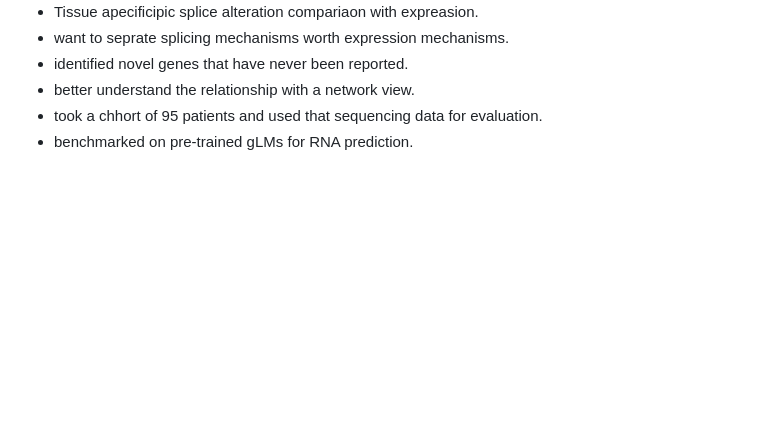
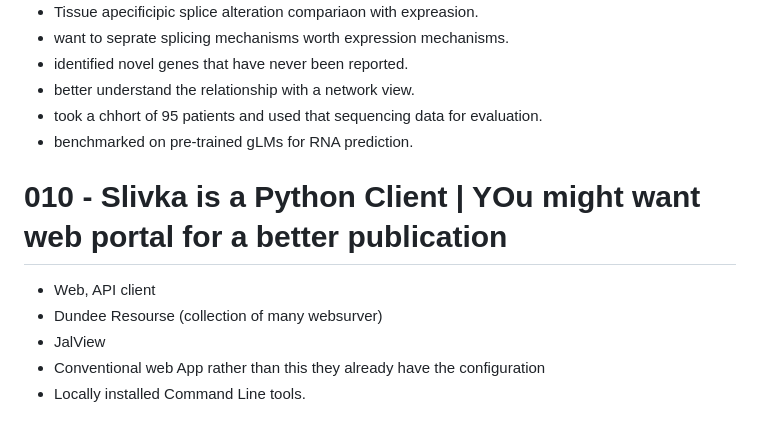
Before and after one commit to bioinformaticsguy/codenote, a Markdown page: ISMBECCB.md, the part around the change. GitHub-like rendering; blank space fills up the shorter version.

```diff
--- a/ISMBECCB.md
+++ b/ISMBECCB.md
@@ -108,3 +108,14 @@ Performing this MPRA in NGN2-derived neurons from WTC-11 cells showed that 16% (
 - better understand the relationship with a network view.
 - took a chhort of 95 patients and used that sequencing data for evaluation.
 - benchmarked on pre-trained gLMs for RNA prediction.
+
+
+
+
+
+# 010 - Slivka is a Python Client | YOu might want web portal for a better publication
+- Web, API client
+- Dundee Resourse (collection of many websurver)
+- JalView
+- Conventional web App rather than this they already have the configuration
+- Locally installed Command Line tools.
```
